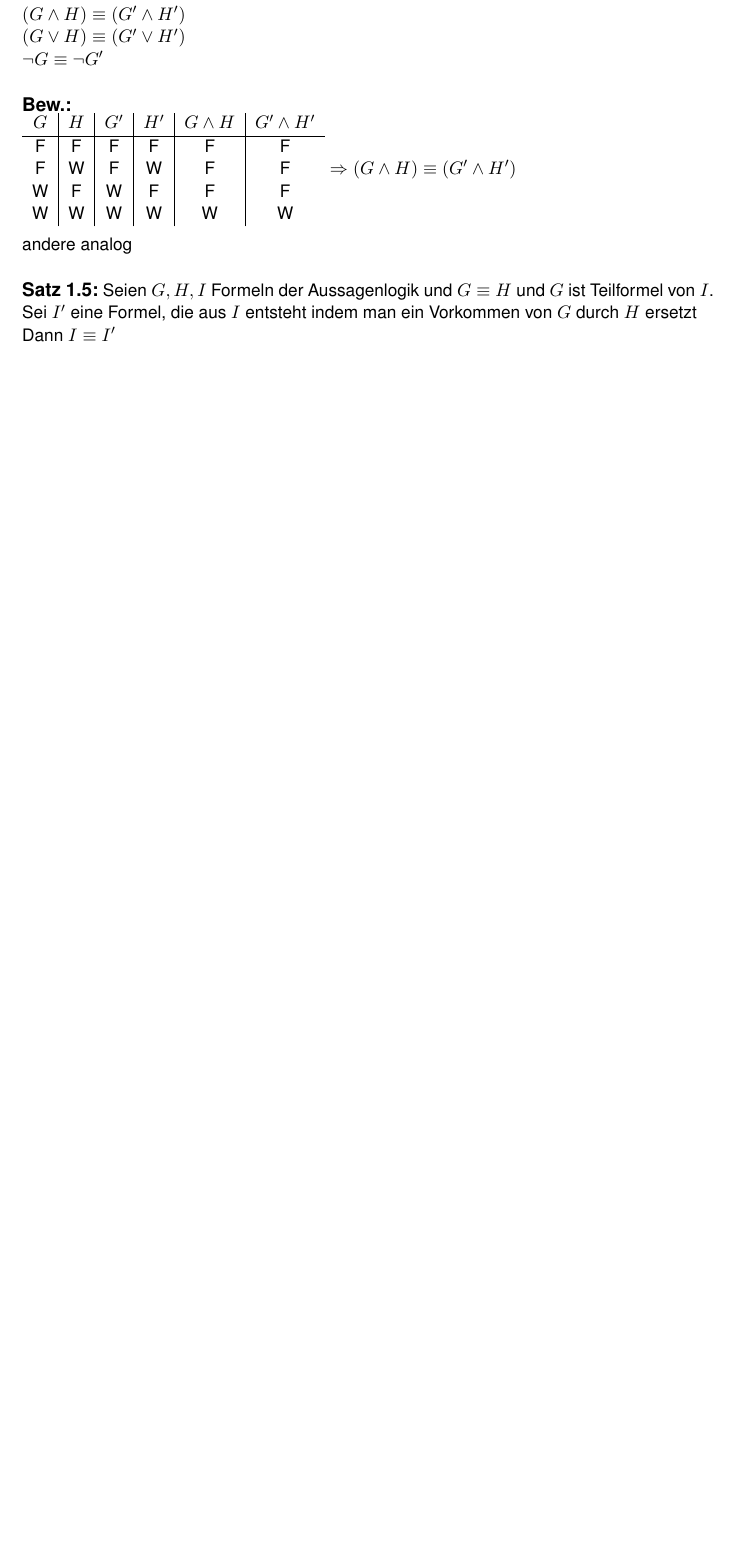
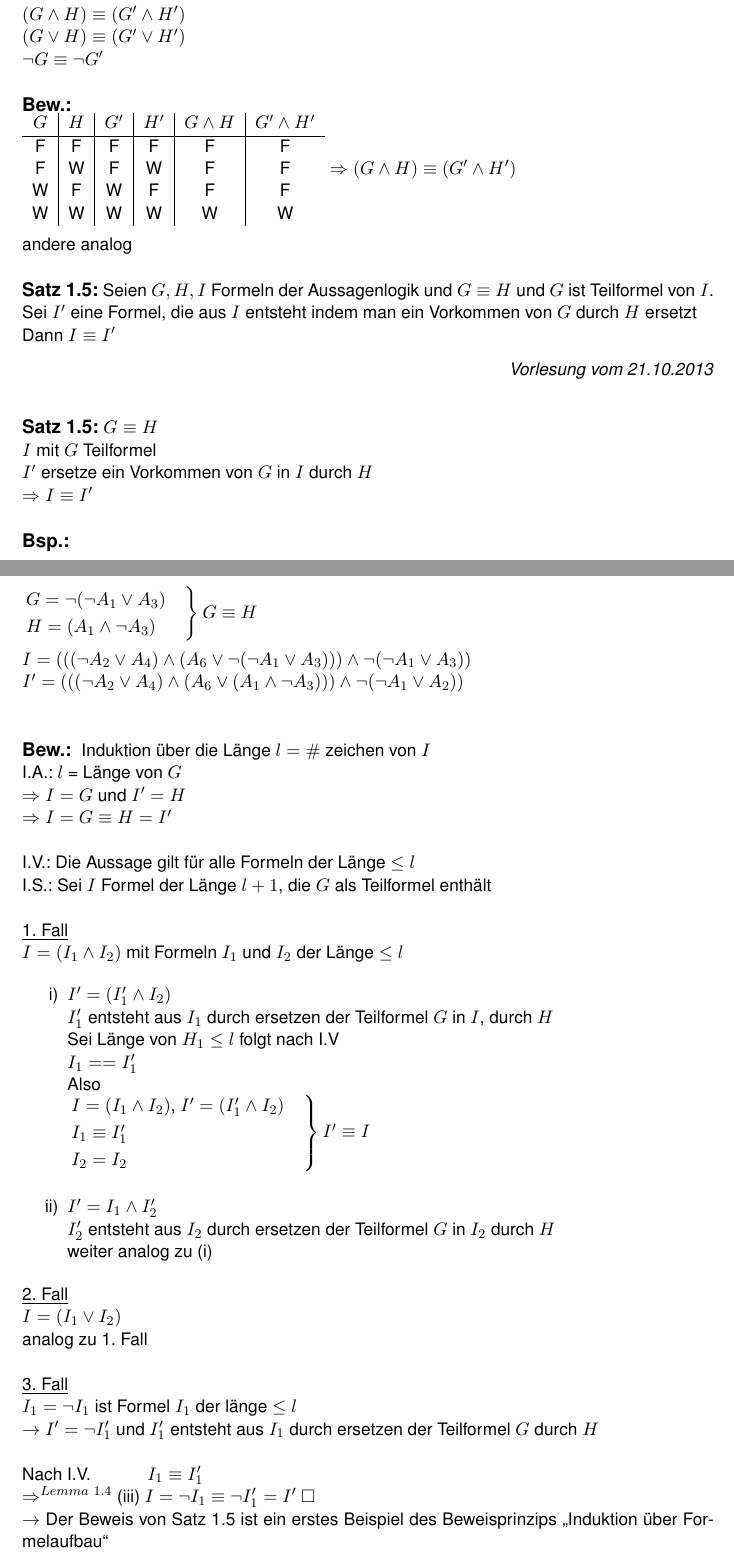
Before and after one commit to dr460neye/logik, a LaTeX document (logik.tex, which reads aussagenlogik/3__21_10_2013.tex): part of page 10 of 10 before the commit and two parts of pages 10 and 11 of 14 after it, the two joined at a grey line, cut so that both start at the same text, the shorter picture padded with empty space. The pictures show the PDF file logik.pdf that the author committed with the source.

Commit message:
Vorlesung vom 21.10.2013

```diff
--- /dev/null
+++ b/aussagenlogik/3__21_10_2013.tex
@@ -0,0 +1,68 @@
+\datum{21.10.2013}
+
+
+\satz{1.5} $G \equiv H$\\
+$I$ mit $G$ Teilformel\\
+$I'$ ersetze ein Vorkommen von $G$ in $I$ durch $H$\\
+$\Rightarrow I \equiv I'$
+
+\beispiel{}\\
+$\begin{rcases}G = \neg ( \neg A_1 \OR A_3)\\
+H = (A_1 \AND \neg A_3) \end{rcases} G \equiv H$\\
+\noindent\\
+$I = ((( \neg A_{2} \OR A_4) \AND ( A_6 \OR \neg ( \neg A_1 \OR A_3))) \AND \neg ( \neg A_1 \OR A_3))$\\
+$I' = ((( \neg A_2 \OR A_4) \AND (A_6 \OR ( A_1 \AND \neg A_3))) \AND \neg ( \neg A_1 \OR A_2))$\\
+
+\beweis{}
+Induktion über die Länge  $l = \#$ zeichen von $I$\\
+I.A.: $l$ = Länge von $G$\\
+$\Rightarrow I = G$ und $I' = H$\\
+$\Rightarrow I = G \equiv H = I'$\\
+\noindent\\
+I.V.: Die Aussage gilt für alle Formeln der Länge $\leq l$\\
+I.S.: Sei $I$ Formel der Länge $l+1$, die $G$ als Teilformel enthält\\
+\noindent\\
+\underline{1. Fall}\\
+$I = (I_1 \AND I_2)$ mit Formeln $I_1$ und $I_2$ der Länge $\leq l$
+
+\begin{enumerate}
+\item[i)] $I' = (I'_1 \AND I_2)$\\
+$I'_1$ entsteht aus $I_1$ durch ersetzen der Teilformel $G$ in $I$, durch $H$\\
+Sei Länge von $H_1 \leq l$ folgt nach I.V\\
+$I_1 = = I'_1$\\
+Also\\
+$\begin{rcases} I = (I_1 \AND I_2)$, $I'=(I'_1 \AND I_2) \\
+I_1 \equiv I'_1 \\
+I_2 = I_2 \end{rcases} I' \equiv I$\\
+
+\item[ii)] $I' = I_1 \AND I'_2$\\
+$I'_2$ entsteht aus $I_2$ durch ersetzen der Teilformel $G$ in $I_2$ durch $H$\\
+weiter analog zu (i)
+\end{enumerate}
+
+\noindent
+\underline{2. Fall}\\
+$I = (I_1 \OR I_2)$\\
+analog zu 1. Fall\\
+
+\noindent
+\underline{3. Fall}\\
+$I_1 = \neg I_1$ ist Formel $I_1$ der länge $\leq l$\\
+$\rightarrow I' = \neg I'_1$ und $I'_1$ entsteht aus $I_1$ durch ersetzen der Teilformel $G$ durch $H$\\
+
+\noindent
+Nach I.V. \hspace{1cm} $I_1 \equiv I'_1$\\
+$\Rightarrow^{Lemma\ 1.4}$ (iii) $I = \neg I_1 \equiv \neg I'_1 = I'$ $\Box$\\
+$\rightarrow$ Der Beweis von Satz 1.5 ist ein erstes Beispiel des Beweisprinzips „Induktion über Formelaufbau“\\
+(„Strukturelle Induktion“)
+
+\behauptung{„Aussage über Formeln“}
+
+\beweis{}
+Induktion über Formelaufbau\\
+I.A.: Aussage für Kürzest mögliche Formel\\
+I.S.: Die Aussage gilt für die 3 Möglichkeiten\\
+für $(G \AND H)$, $(G \OR H)$, $\neg G$\\
+falls die Aussage für $G$ und $H$ gilt.
+
+\definition{}
@@ -0,0 +81,9 @@
+$\Sigma = \{A_1, A_1 \AND A_2, A_1 \AND A_2 \AND A_3, … \}$\\
+$= \{A_1 \AND … \AND A \ |\ n=1 \}$\\
+
+\noindent
+erfüllbar $f(A_i) = W$ für $i=1$ ist einziges Modell\\
+$\Sigma = \{A_1 \AND A_2, \neg ( \neg A_1 \OR A_2) \}$ nicht erfüllbar\\
+
+\beweis{}
+\begin{enumerate}
@@ -0,0 +93,8 @@
+\end{enumerate}
+$\Sigma = \{A_1, \neg A_1 \}$ unerfüllbar\\
+\noindent\\
+$A_1, \neg A_1$ erfüllbar wenn $A_1 = W$ bzw. $F$
+
+\lemma{1.6}
+Sei $\Sigma = \{G_1, G_n \}$ endlich, dann folgt\\
+$\Sigma$ erfüllbar $\leftrightarrow (G_1 \AND … \AND G_n)$ erfüllbar
@@ -0,0 +116,7 @@
+\noindent
+für $f(A_1) = W,\ f(A_2) = F$ gilt $f(A_1 \OR A_2) = W$\\
+aber $f(A_1 \AND A_2) = F$\\
+falls $G \models H$ und $f(G) = F$ muss nicht $f(H) = f$ gelten.\\
+$(A_1 \AND A_2) \models (A_1 \OR A_2)$\\
+für $f(A_1) = W,\ f(A_2)=F$ gilt $f(A_1 \AND A_2) = F$\\
+aber $f(A_1 \OR A_2 ) = W$
@@ -0,0 +141,20 @@
+\begin{itemize}
+\item[i)] $H$ ist gültig
+\item[ii)] $G$ ist unerfüllbar
+\item[iii)] Es gibt eine Formel $I$ mit $G \models I$, $I \models H$
+\end{itemize}
+und jede atomare Teilformel von $I$ ist atomare Teilformel von $G$ und $H$.
+
+\beispiel{}
+$G = (A_1 \AND A_2)$, $H = (A_2 \OR A_3)$\\
+$G \models I$ \hspace{1cm} $I \models H$ \hspace{1cm} für $I= A_2$\\
+$(A_1 \AND A_2) \models A_2$ \hspace{1cm} $A_2 \models (A-2 \OR A_3)$
+
+\beweis{}
+Es genügt zu Zeigen\\
+$G \models H$ und $H$ nicht gültig mit $G$ erfüllbar $\Rightarrow$ (iii)\\
+
+\noindent
+Induktion über die Anzahl der atomaren Teilformeln von $G$, die nicht in $H$ vorkommen.\\
+I.A: $n=0$ \hspace{1cm} Können $I = G$ wählen\\
+$G \models I = G$ \hspace{1cm} $G = I \models H$\\
```
Also changed, not shown: aussagenlogik/2_aussagenlogik_17_10_2013.tex (+1 -3 lines), logik.tex (+3 -0 lines), logik.pdf, aussagenlogik/3__21_10_2013.tex (48 more changed lines).
